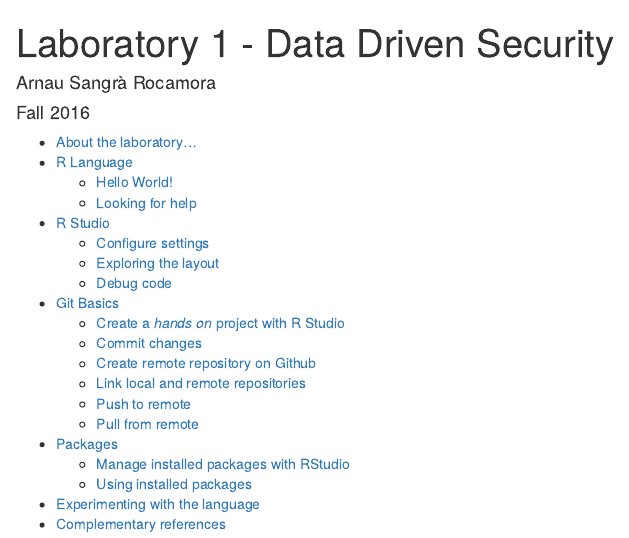
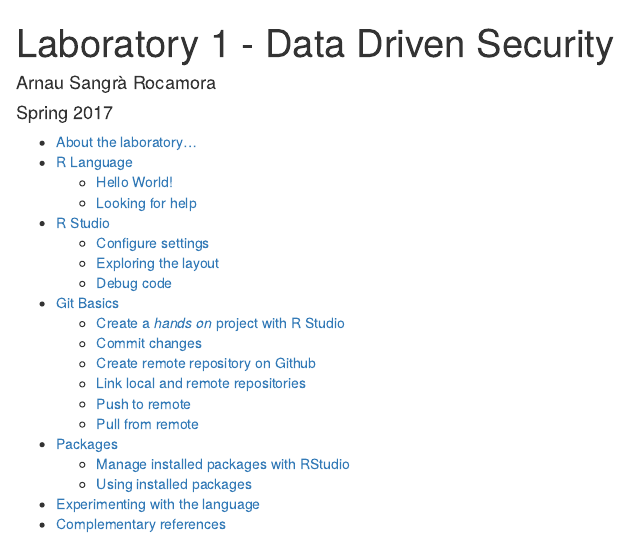
Before and after one commit to DDS-MCSM/laboratory-1-vcortada123, an R Markdown document (laboratory1.Rmd): the page in a window 1100 px wide, from its top. Rendered offline with R 4.5, knitr and Pandoc, with nearby package versions; some code elsewhere in the file could not run offline.

Commit message:
Minor changes

```diff
--- a/laboratory1.Rmd
+++ b/laboratory1.Rmd
@@ -1,7 +1,7 @@
 ---
 title: "Laboratory 1 - Data Driven Security"
 author: "Arnau Sangrà Rocamora"
-date: "Fall 2016"
+date: "Spring 2017"
 output:
   html_document:
     toc: yes
```
Also changed, not shown: laboratory1_esp.Rmd (+1 -1 lines).
